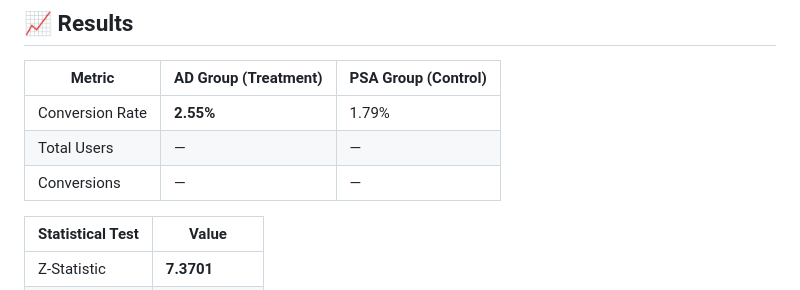
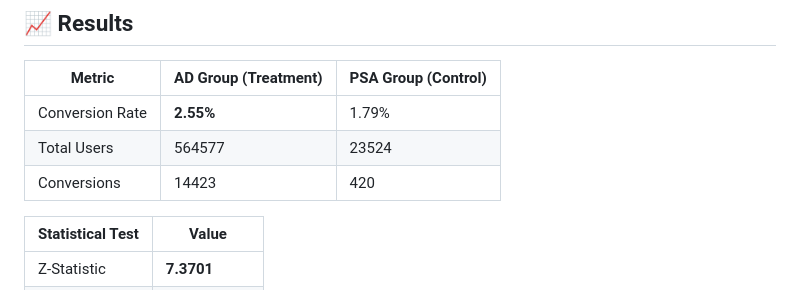
Before and after one commit to SatriaImawan12/A-B-Testing-on-Marketing-Data, a Markdown page: README.md, the part around the change. GitHub-like rendering.

Commit message:
Add total users and conversions to README
Updated user and conversion statistics in the README.

```diff
--- a/README.md
+++ b/README.md
@@ -69,8 +69,8 @@ H₁ : There is a significant difference in conversion rates between the groups
 | Metric | AD Group (Treatment) | PSA Group (Control) |
 |---|---|---|
 | Conversion Rate | **2.55%** | 1.79% |
-| Total Users | — | — |
-| Conversions | — | — |
+| Total Users | 564577 | 23524 |
+| Conversions | 14423 | 420 |
 
 | Statistical Test | Value |
 |---|---|
```
